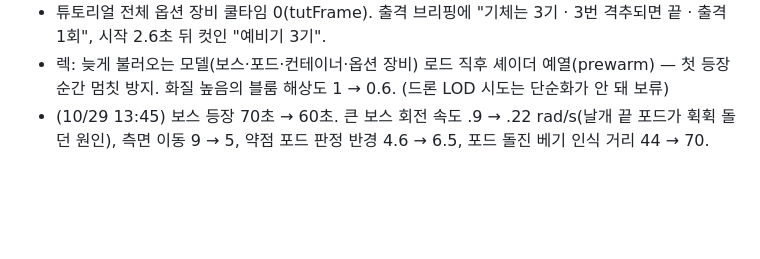
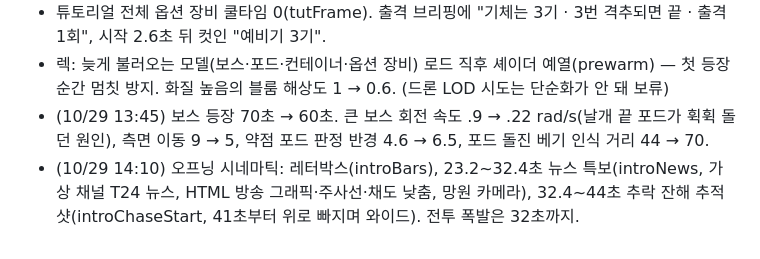
Before and after one commit to kjm030131-cell/orbit-breaker, a Markdown page: HANDOFF.md, the part around the change. Drawn GitHub-style; blank space fills up the shorter version.

Commit message:
인수인계: 오프닝 시네마틱

```diff
--- a/HANDOFF.md
+++ b/HANDOFF.md
@@ -465,3 +465,4 @@ cd ../orbit-breaker-deploy && bash deploy.sh    # 대전 중계 워커 + Pages
 - 튜토리얼 전체 옵션 장비 쿨타임 0(tutFrame). 출격 브리핑에 "기체는 3기 · 3번 격추되면 끝 · 출격 1회", 시작 2.6초 뒤 컷인 "예비기 3기".
 - 렉: 늦게 불러오는 모델(보스·포드·컨테이너·옵션 장비) 로드 직후 셰이더 예열(prewarm) — 첫 등장 순간 멈칫 방지. 화질 높음의 블룸 해상도 1 → 0.6. (드론 LOD 시도는 단순화가 안 돼 보류)
 - (10/29 13:45) 보스 등장 70초 → 60초. 큰 보스 회전 속도 .9 → .22 rad/s(날개 끝 포드가 휙휙 돌던 원인), 측면 이동 9 → 5, 약점 포드 판정 반경 4.6 → 6.5, 포드 돌진 베기 인식 거리 44 → 70.
+- (10/29 14:10) 오프닝 시네마틱: 레터박스(introBars), 23.2~32.4초 뉴스 특보(introNews, 가상 채널 T24 뉴스, HTML 방송 그래픽·주사선·채도 낮춤, 망원 카메라), 32.4~44초 추락 잔해 추적샷(introChaseStart, 41초부터 위로 빠지며 와이드). 전투 폭발은 32초까지.
```
